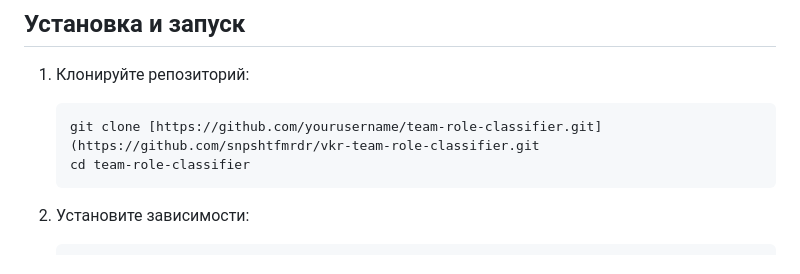
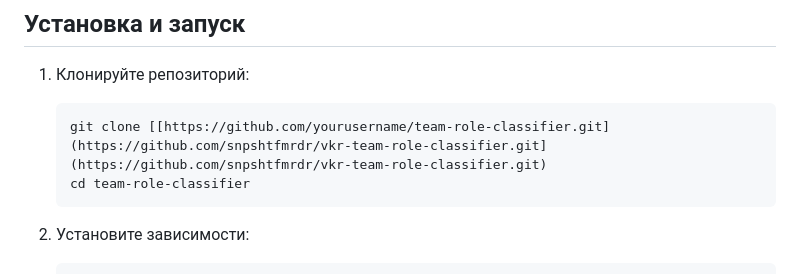
Before and after one commit to snpshtfmrdr/vkr-team-role-classifier, a Markdown page: README.md, the part around the change. Rendered like a GitHub page.

````diff
--- a/README.md
+++ b/README.md
@@ -21,7 +21,7 @@
 1. Клонируйте репозиторий:
 
    ```bash
-   git clone [https://github.com/yourusername/team-role-classifier.git](https://github.com/snpshtfmrdr/vkr-team-role-classifier.git
+   git clone [[https://github.com/yourusername/team-role-classifier.git](https://github.com/snpshtfmrdr/vkr-team-role-classifier.git](https://github.com/snpshtfmrdr/vkr-team-role-classifier.git)
    cd team-role-classifier
    ```
 
````
